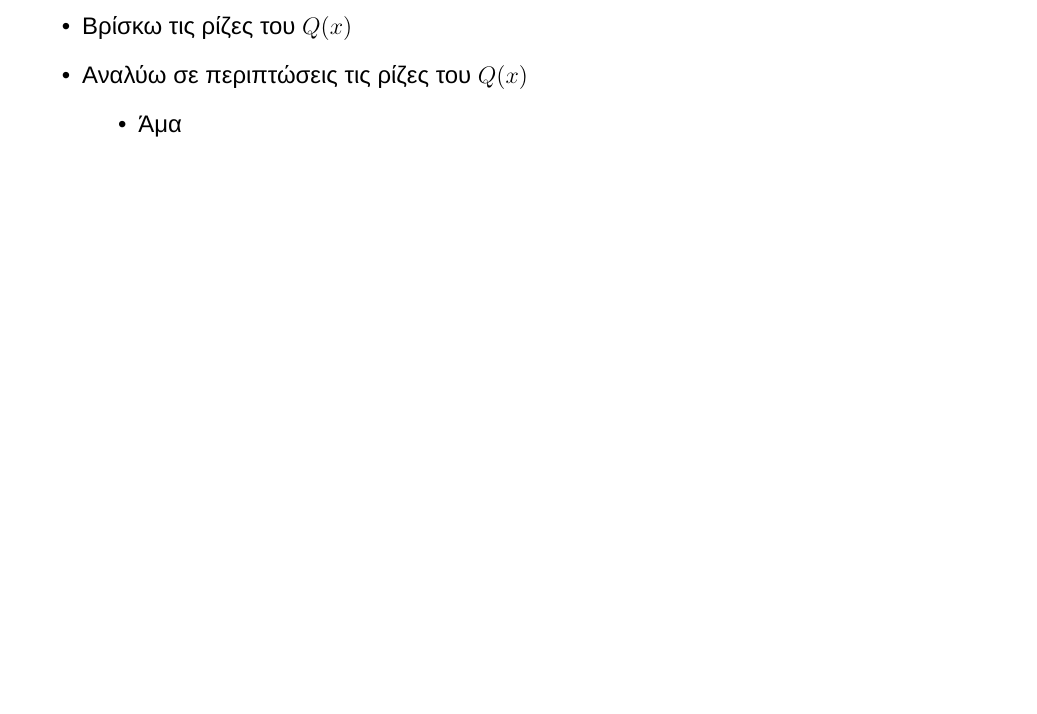
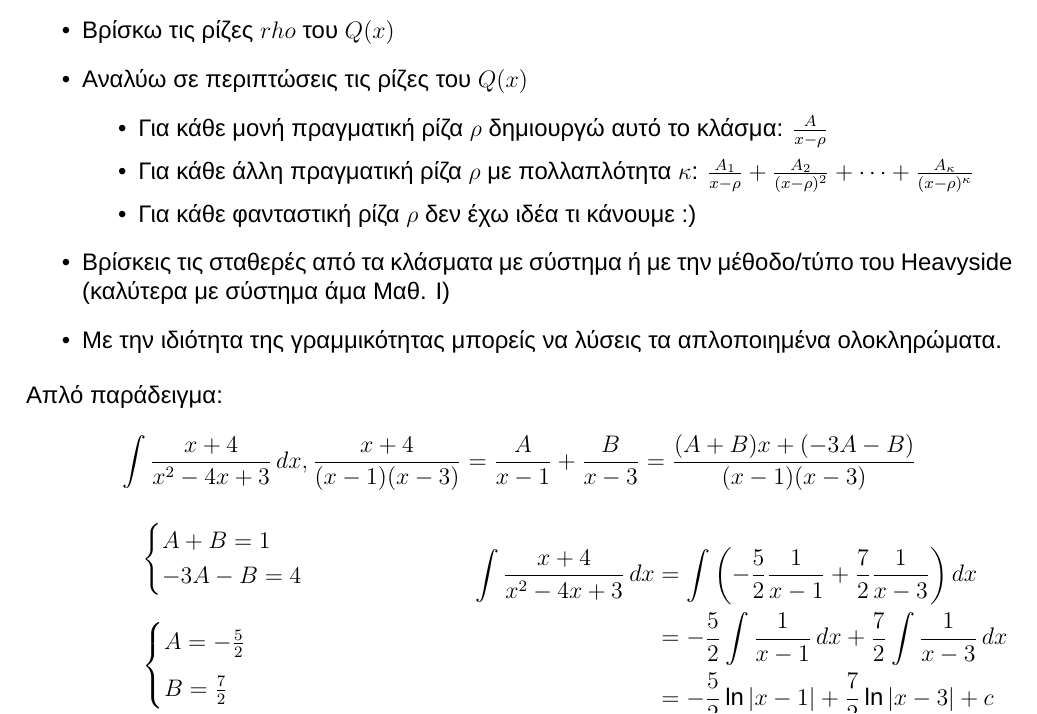
Before and after one commit to theolaos/simeiwseis, a LaTeX document (Θεόφιλος/semester1/math/personal_pdf_notes/Personal_Integral_notes.tex): part of page 2 of 4, cut so that both start at the same text, the shorter picture padded with empty space. Compiled offline with XeLaTeX.

Commit message:
example for integrating partial fractions

```diff
--- a/Θεόφιλος/semester1/math/personal_pdf_notes/Personal_Integral_notes.tex
+++ b/Θεόφιλος/semester1/math/personal_pdf_notes/Personal_Integral_notes.tex
@@ -114,12 +114,43 @@
 Όπου το $\pi(x)$ το λύνουμε με την ιδιότητα της γραμμικότητας, και για το κλάσμα κάνουμε τα παρακάτω βήματα:
 
 \begin{itemize}
-    \item Βρίσκω τις ρίζες του $Q(x)$
+    \item Βρίσκω τις ρίζες $rho$ του $Q(x)$
     \item Αναλύω σε περιπτώσεις τις ρίζες του $Q(x)$
     \begin{itemize}
-         \item Άμα
+        \item Για κάθε μονή πραγματική ρίζα $\rho$ δημιουργώ αυτό το κλάσμα: $\frac{A}{x-\rho}$
+        \item Για κάθε άλλη πραγματική ρίζα $\rho$ με πολλαπλότητα $\kappa$: $\frac{A_1}{x-\rho} + \frac{A_2}{(x-\rho)^2} + \dots + \frac{A_\kappa}{(x-\rho)^\kappa}$
+        \item Για κάθε φανταστική ρίζα $\rho$ δεν έχω ιδέα τι κάνουμε :)
     \end{itemize}
+    \item Βρίσκεις τις σταθερές από τα κλάσματα με σύστημα ή με την μέθοδο/τύπο του Heavyside (καλύτερα με σύστημα άμα Μαθ. Ι)
+    \item Με την ιδιότητα της γραμμικότητας μπορείς να λύσεις τα απλοποιημένα ολοκληρώματα.
 \end{itemize}
+
+Απλό παράδειγμα:
+\[
+\int \frac{x+4}{x^2-4x+3} \, dx,
+\frac{x+4}{(x-1)(x-3)} = \frac{A}{x-1} + \frac{B}{x-3} = \frac{(A+B)x+(-3A-B)}{(x-1)(x-3)}
+\]
+
+\noindent
+\begin{minipage}[t]{0.42\textwidth}
+\[
+\begin{aligned}
+&\begin{cases} A + B = 1 \\ -3A - B = 4 \end{cases} \\[10pt]
+&\begin{cases} A = -\frac{5}{2} \\[6pt] B = \frac{7}{2} \end{cases}
+\end{aligned}
+\]
+\end{minipage}%
+\hfill
+\begin{minipage}[t]{0.55\textwidth}
+\[
+\begin{aligned}
+\int \frac{x+4}{x^2-4x+3} \, dx &= \int \left( -\frac{5}{2}\frac{1}{x-1} + \frac{7}{2}\frac{1}{x-3} \right) dx \\
+&= -\frac{5}{2} \int \frac{1}{x-1} \, dx + \frac{7}{2} \int \frac{1}{x-3} \, dx \\
+&= -\frac{5}{2} \ln|x-1| + \frac{7}{2} \ln|x-3| + c
+\end{aligned}
+\]
+\end{minipage}
+
 
 \subsection*{Βασικά Τριγωνομετρικά Ολοκληρώματα}
 \hrule
```
Also changed, not shown: Θεόφιλος/semester1/math/personal_pdf_notes/Personal_Integral_notes.pdf, Θεόφιλος/semester2/README.md (added), Θεόφιλος/semester1/math/personal_pdf_notes/Personal_Integral_notes.tex (15 more changed lines).
